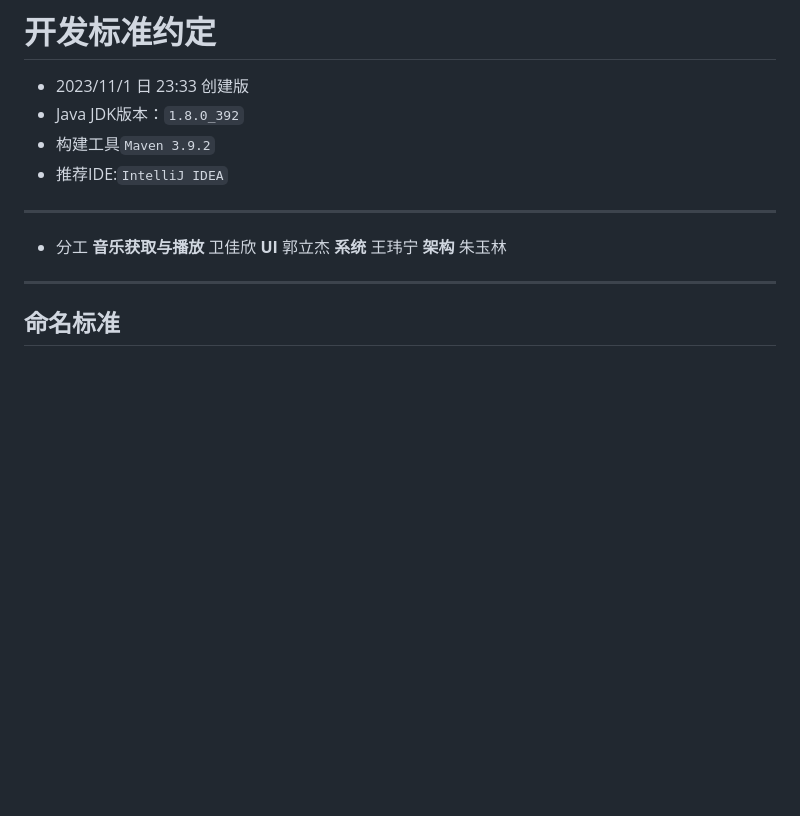
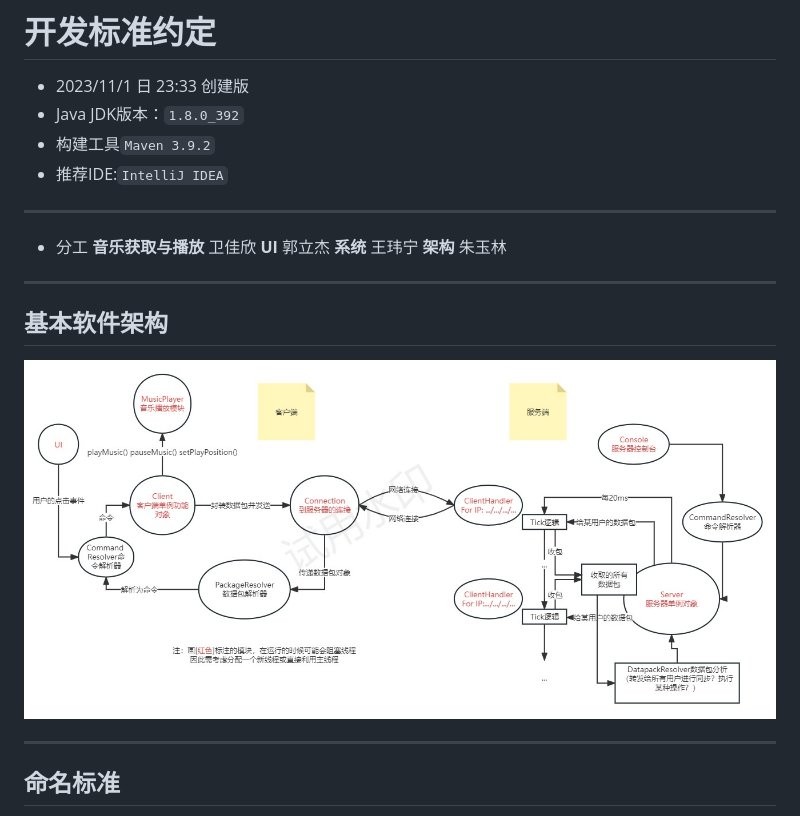
Before and after one commit to TFS-fuckers/ImpartMusic, a Markdown page: DevStandards.md, the part around the change. Drawn GitHub-style; pictures changed too: 基本模型.jpg (added); blank space fills up the shorter version.

Commit message:
更新文档

```diff
--- a/DevStandards.md
+++ b/DevStandards.md
@@ -9,6 +9,9 @@
 **UI** 郭立杰
 **系统** 王玮宁
 **架构** 朱玉林
+***
+## 基本软件架构
+![Alt text](%E5%9F%BA%E6%9C%AC%E6%A8%A1%E5%9E%8B.jpg)
 
 ***
 ## 命名标准
```
